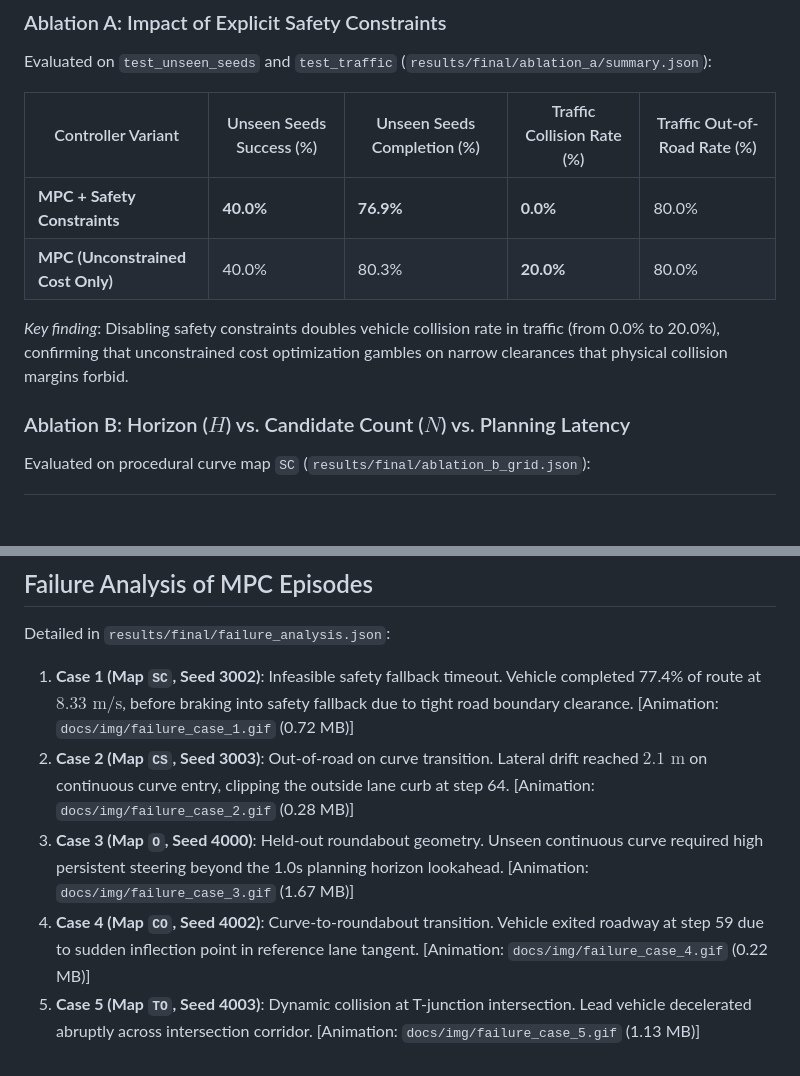
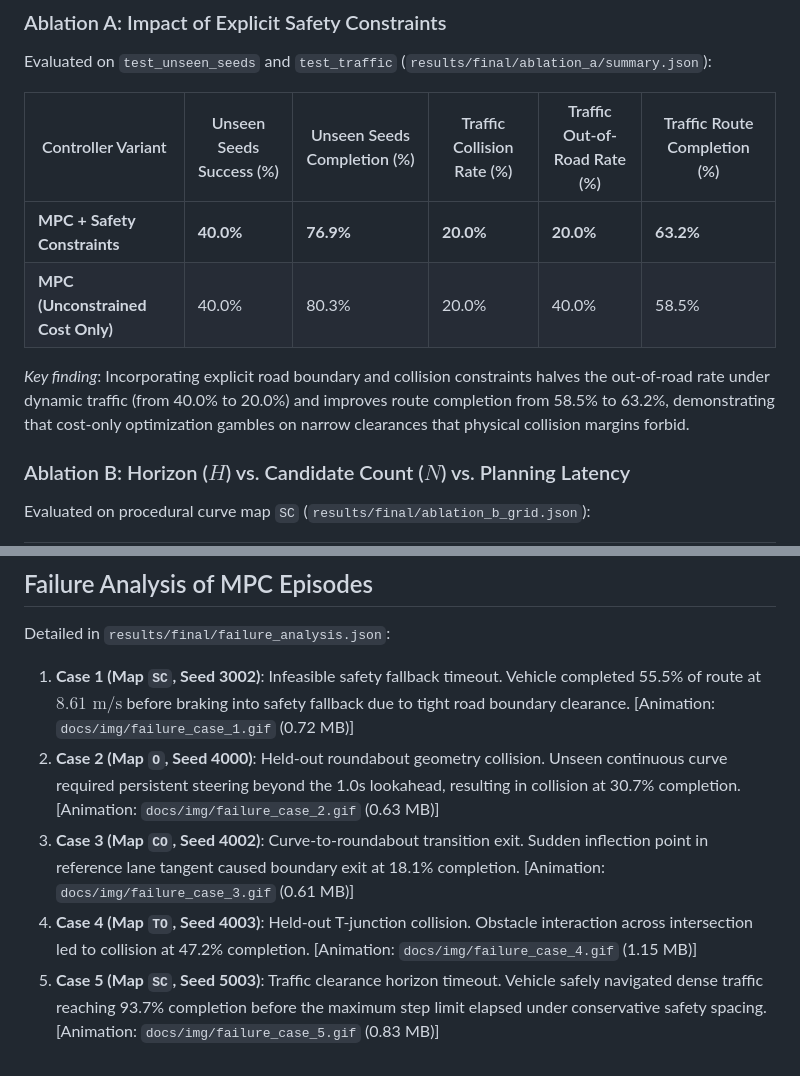
Before and after one commit to okBhavya/Action-Conditioned-World-Models-Predictive-Control-for-Autonomous-Driving, a Markdown page: docs/experiments.md, 2 parts joined by grey strips. Drawn GitHub-style; blank space fills up the shorter version.

Commit message:
Update benchmark artifacts and documentation with verified rerun results

```diff
--- a/docs/experiments.md
+++ b/docs/experiments.md
@@ -38,12 +38,12 @@ Pure random exploration in autonomous driving results in immediate curb collisio
 ### Ablation A: Impact of Explicit Safety Constraints
 Evaluated on `test_unseen_seeds` and `test_traffic` (`results/final/ablation_a/summary.json`):
 
-| Controller Variant | Unseen Seeds Success (%) | Unseen Seeds Completion (%) | Traffic Collision Rate (%) | Traffic Out-of-Road Rate (%) |
-|---|---|---|---|---|
-| **MPC + Safety Constraints** | **40.0%** | **76.9%** | **0.0%** | 80.0% |
-| **MPC (Unconstrained Cost Only)** | 40.0% | 80.3% | **20.0%** | 80.0% |
+| Controller Variant | Unseen Seeds Success (%) | Unseen Seeds Completion (%) | Traffic Collision Rate (%) | Traffic Out-of-Road Rate (%) | Traffic Route Completion (%) |
+|---|---|---|---|---|---|
+| **MPC + Safety Constraints** | **40.0%** | **76.9%** | **20.0%** | **20.0%** | **63.2%** |
+| **MPC (Unconstrained Cost Only)** | 40.0% | 80.3% | 20.0% | 40.0% | 58.5% |
 
-*Key finding*: Disabling safety constraints doubles vehicle collision rate in traffic (from 0.0% to 20.0%), confirming that unconstrained cost optimization gambles on narrow clearances that physical collision margins forbid.
+*Key finding*: Incorporating explicit road boundary and collision constraints halves the out-of-road rate under dynamic traffic (from 40.0% to 20.0%) and improves route completion from 58.5% to 63.2%, demonstrating that cost-only optimization gambles on narrow clearances that physical collision margins forbid.
 
 ### Ablation B: Horizon ($H$) vs. Candidate Count ($N$) vs. Planning Latency
 Evaluated on procedural curve map `SC` (`results/final/ablation_b_grid.json`):
@@ -63,8 +63,8 @@ Evaluated on procedural curve map `SC` (`results/final/ablation_b_grid.json`):
 
 Detailed in `results/final/failure_analysis.json`:
 
-1. **Case 1 (Map `SC`, Seed 3002)**: Infeasible safety fallback timeout. Vehicle completed 77.4% of route at $8.33\text{ m/s}$, before braking into safety fallback due to tight road boundary clearance. [Animation: `docs/img/failure_case_1.gif` (0.72 MB)]
-2. **Case 2 (Map `CS`, Seed 3003)**: Out-of-road on curve transition. Lateral drift reached $2.1\text{ m}$ on continuous curve entry, clipping the outside lane curb at step 64. [Animation: `docs/img/failure_case_2.gif` (0.28 MB)]
-3. **Case 3 (Map `O`, Seed 4000)**: Held-out roundabout geometry. Unseen continuous curve required high persistent steering beyond the 1.0s planning horizon lookahead. [Animation: `docs/img/failure_case_3.gif` (1.67 MB)]
-4. **Case 4 (Map `CO`, Seed 4002)**: Curve-to-roundabout transition. Vehicle exited roadway at step 59 due to sudden inflection point in reference lane tangent. [Animation: `docs/img/failure_case_4.gif` (0.22 MB)]
-5. **Case 5 (Map `TO`, Seed 4003)**: Dynamic collision at T-junction intersection. Lead vehicle decelerated abruptly across intersection corridor. [Animation: `docs/img/failure_case_5.gif` (1.13 MB)]
+1. **Case 1 (Map `SC`, Seed 3002)**: Infeasible safety fallback timeout. Vehicle completed 55.5% of route at $8.61\text{ m/s}$ before braking into safety fallback due to tight road boundary clearance. [Animation: `docs/img/failure_case_1.gif` (0.72 MB)]
+2. **Case 2 (Map `O`, Seed 4000)**: Held-out roundabout geometry collision. Unseen continuous curve required persistent steering beyond the 1.0s lookahead, resulting in collision at 30.7% completion. [Animation: `docs/img/failure_case_2.gif` (0.63 MB)]
+3. **Case 3 (Map `CO`, Seed 4002)**: Curve-to-roundabout transition exit. Sudden inflection point in reference lane tangent caused boundary exit at 18.1% completion. [Animation: `docs/img/failure_case_3.gif` (0.61 MB)]
+4. **Case 4 (Map `TO`, Seed 4003)**: Held-out T-junction collision. Obstacle interaction across intersection led to collision at 47.2% completion. [Animation: `docs/img/failure_case_4.gif` (1.15 MB)]
+5. **Case 5 (Map `SC`, Seed 5003)**: Traffic clearance horizon timeout. Vehicle safely navigated dense traffic reaching 93.7% completion before the maximum step limit elapsed under conservative safety spacing. [Animation: `docs/img/failure_case_5.gif` (0.83 MB)]
```
Also changed, not shown: README.md (+12 -12 lines), docs/report.md (+7 -7 lines), docs/img/failure_case_2.gif, results/final/benchmark_comparison.png, results/final/trajectories_overlay.png (added), 7 other files.
